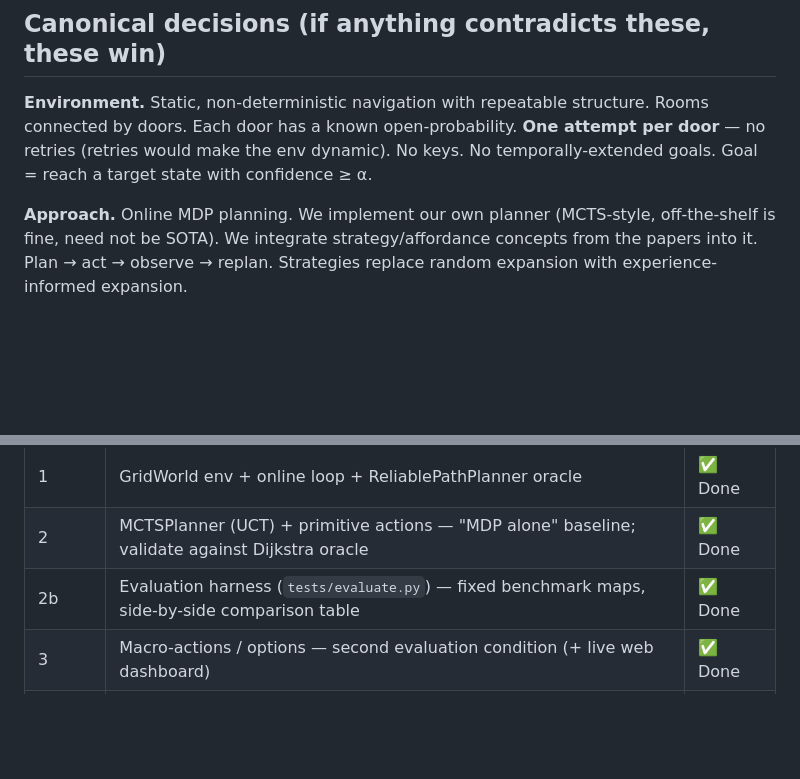
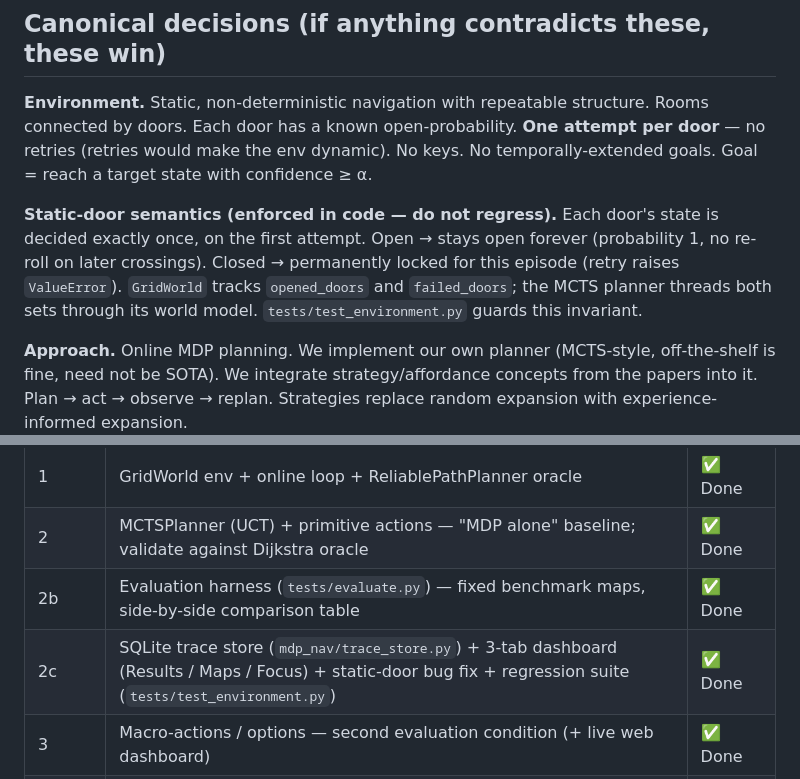
Before and after one commit to LouisGolding/Robotics_MDP_abstract_strategies_affordabilities, a Markdown page: CLAUDE.md, 2 parts joined by grey strips. GitHub-like rendering; blank space fills up the shorter version.

```diff
--- a/CLAUDE.md
+++ b/CLAUDE.md
@@ -13,6 +13,8 @@ We're extending abstract strategies and affordances (from Khen's published resea
 ## Canonical decisions (if anything contradicts these, these win)
 
 **Environment.** Static, non-deterministic navigation with repeatable structure. Rooms connected by doors. Each door has a known open-probability. **One attempt per door** — no retries (retries would make the env dynamic). No keys. No temporally-extended goals. Goal = reach a target state with confidence ≥ α.
+
+**Static-door semantics (enforced in code — do not regress).** Each door's state is decided exactly once, on the first attempt. Open → stays open forever (probability 1, no re-roll on later crossings). Closed → permanently locked for this episode (retry raises `ValueError`). `GridWorld` tracks `opened_doors` and `failed_doors`; the MCTS planner threads both sets through its world model. `tests/test_environment.py` guards this invariant.
 
 **Approach.** Online MDP planning. We implement our own planner (MCTS-style, off-the-shelf is fine, need not be SOTA). We integrate strategy/affordance concepts from the papers into it. Plan → act → observe → replan. Strategies replace random expansion with experience-informed expansion.
 
@@ -196,6 +198,7 @@ tree search over available moves.
 | 1 | GridWorld env + online loop + ReliablePathPlanner oracle | ✅ Done |
 | 2 | MCTSPlanner (UCT) + primitive actions — "MDP alone" baseline; validate against Dijkstra oracle | ✅ Done |
 | 2b | Evaluation harness (`tests/evaluate.py`) — fixed benchmark maps, side-by-side comparison table | ✅ Done |
+| 2c | SQLite trace store (`mdp_nav/trace_store.py`) + 3-tab dashboard (Results / Maps / Focus) + static-door bug fix + regression suite (`tests/test_environment.py`) | ✅ Done |
 | 3 | Macro-actions / options — second evaluation condition (+ live web dashboard) | ✅ Done |
 | 4 | Abstract strategies — third evaluation condition | ⬜ Next |
 | 5 | Affordance module — rank/select applicable strategies; add reliability score | ⬜ |
```
Also changed, not shown: PROJECT_LOG.md (+32 -1 lines).
